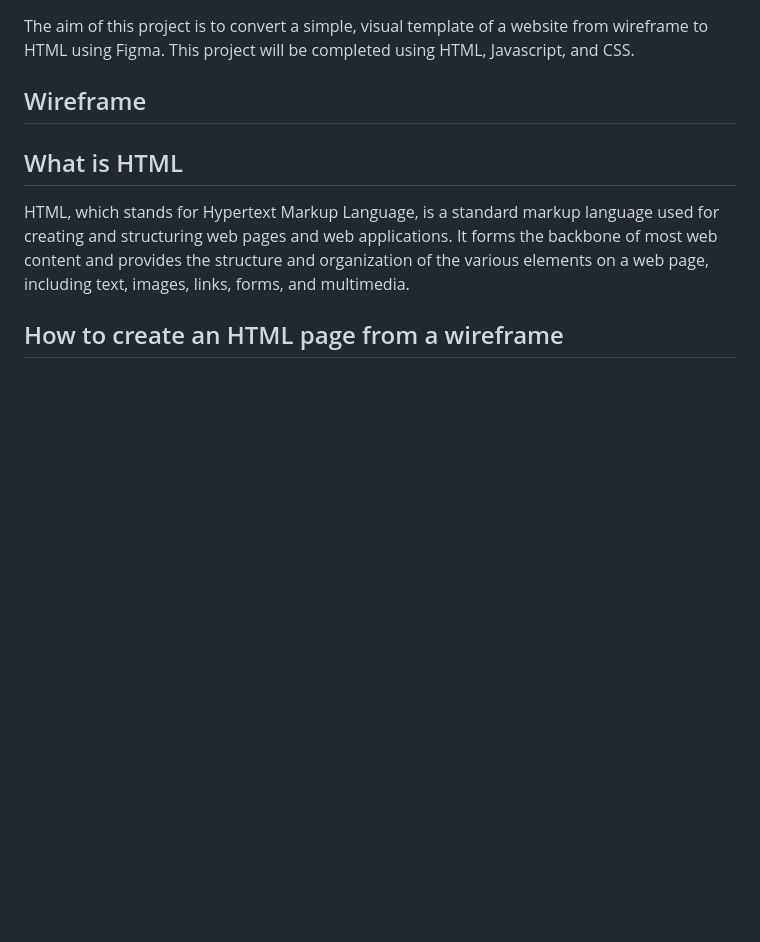
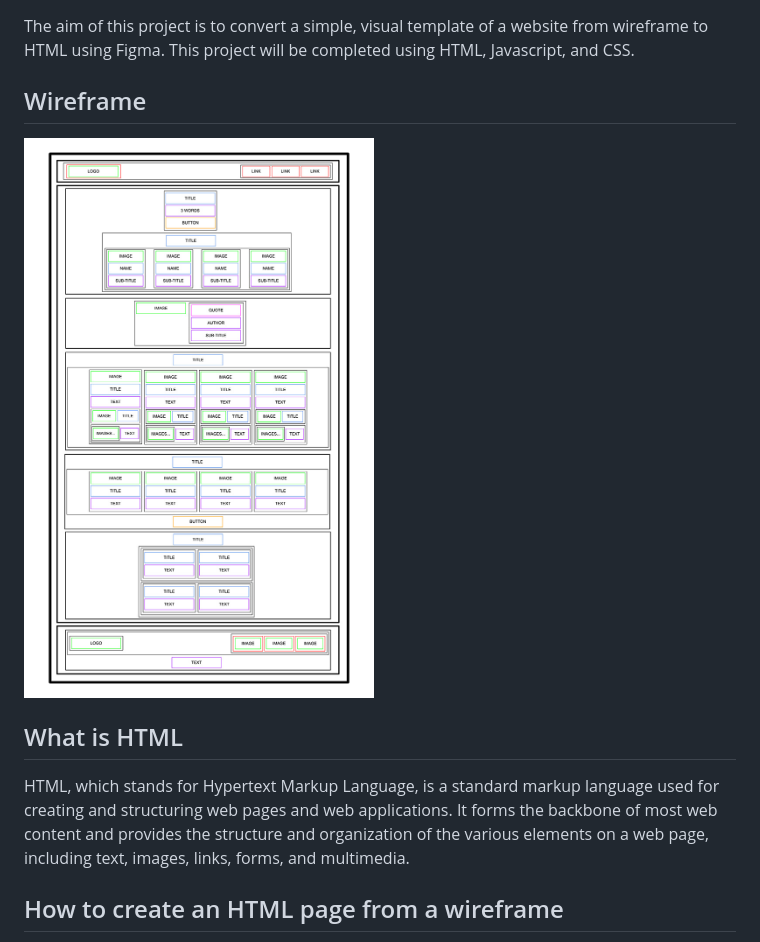
Before and after one commit to CaramonH/holbertonschool-web-development, a Markdown page: html_advanced/README.md, the part around the change. Rendered like a GitHub page; pictures changed too: html_advanced/image.png (added); blank space fills up the shorter version.

Commit message:
wireframe

```diff
--- a/html_advanced/README.md
+++ b/html_advanced/README.md
@@ -4,6 +4,8 @@
 
 The aim of this project is to convert a simple, visual template of a website from wireframe to HTML using Figma. This project will be completed using HTML, Javascript, and CSS.
 ## Wireframe
+
+![Wireframe](image.png)
 ## What is HTML
 
 HTML, which stands for Hypertext Markup Language, is a standard markup language used for creating and structuring web pages and web applications. It forms the backbone of most web content and provides the structure and organization of the various elements on a web page, including text, images, links, forms, and multimedia.
```
